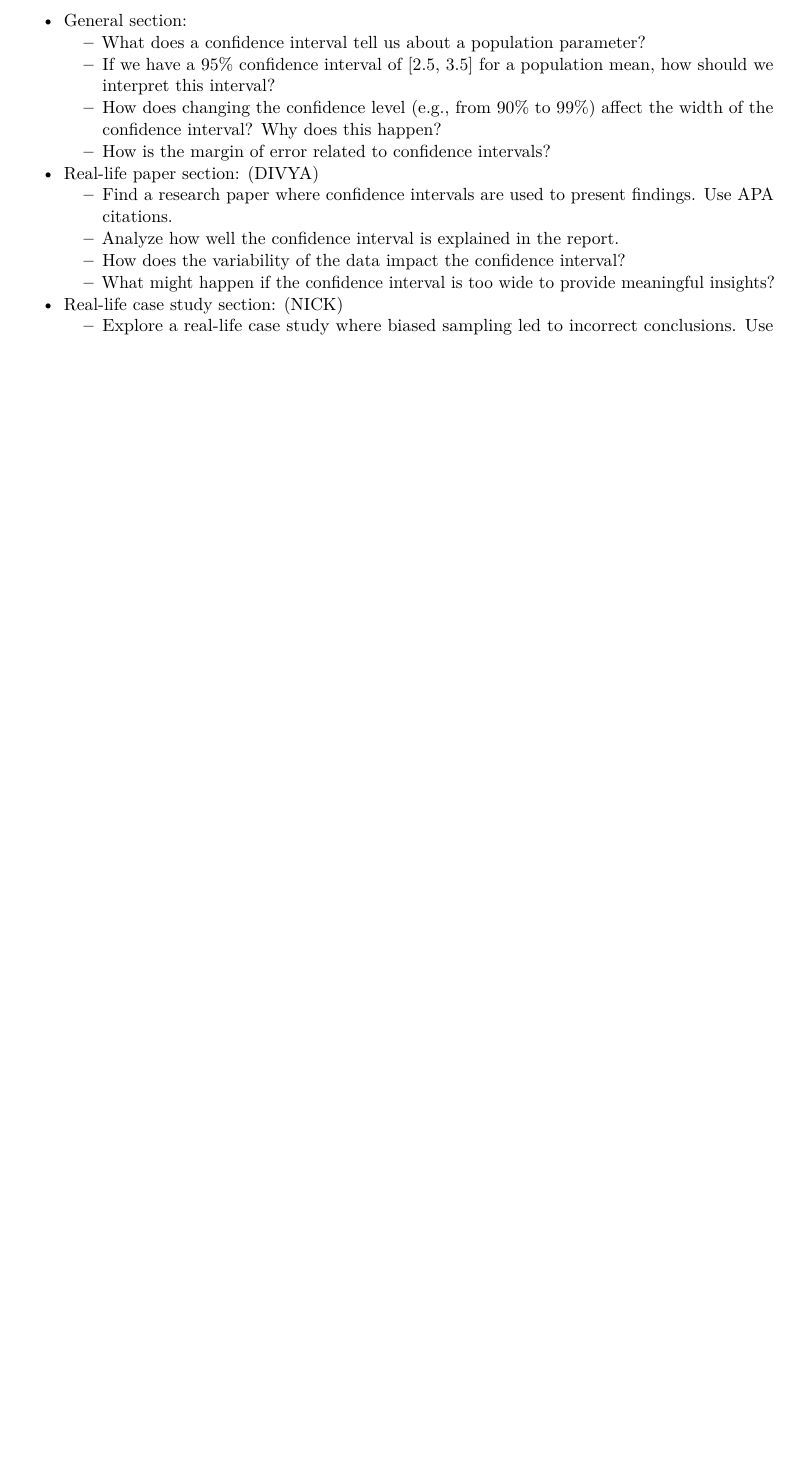
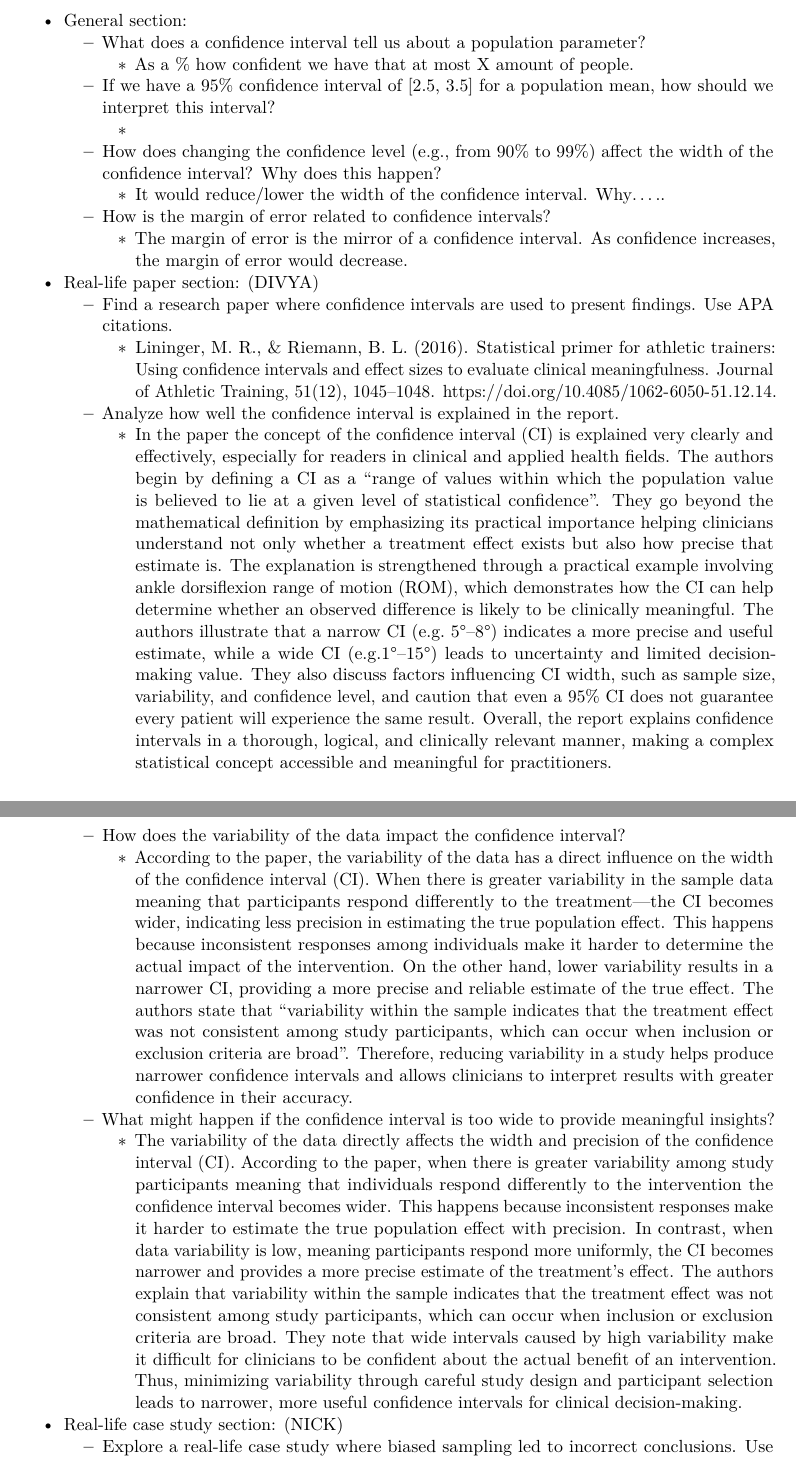
Before and after one commit to ndcarlson/INFO-B518-Group-4, an R Markdown document (group discussion/Week6_Discussion_group4.Rmd): part of the page before the commit and two parts of pages 1 and 2 of 2 after it, the two joined at a grey line, cut so that both start at the same text, the shorter picture padded with empty space. Rendered offline with R 4.5, knitr and Pandoc, then LaTeX, with nearby package versions.

Commit message:
Project 2 init commit

```diff
--- a/group discussion/Week6_Discussion_group4.Rmd
+++ b/group discussion/Week6_Discussion_group4.Rmd
@@ -14,15 +14,23 @@ knitr::opts_chunk$set(echo = TRUE)
 
 * General section:
   * What does a confidence interval tell us about a population parameter?
+    * As a % how confident we have that at most X amount of people.
   * If we have a 95% confidence interval of [2.5, 3.5] for a population mean, how should we interpret this interval?
+    *
   * How does changing the confidence level (e.g., from 90% to 99%) affect the width of the confidence interval? Why does this happen?
+    * It would reduce/lower the width of the confidence interval. Why.....
   * How is the margin of error related to confidence intervals?
+    * The margin of error is the mirror of a confidence interval. As confidence increases, the margin of error would decrease.
 
 * Real-life paper section: (DIVYA)
   * Find a research paper where confidence intervals are used to present findings. Use APA citations.
+    * Lininger, M. R., & Riemann, B. L. (2016). Statistical primer for athletic trainers: Using confidence intervals and effect sizes to evaluate clinical meaningfulness. Journal of Athletic Training, 51(12), 1045–1048. https://doi.org/10.4085/1062-6050-51.12.14.
   * Analyze how well the confidence interval is explained in the report.
+    * In the paper the concept of the confidence interval (CI) is explained very clearly and effectively, especially for readers in clinical and applied health fields. The authors begin by defining a CI as a “range of values within which the population value is believed to lie at a given level of statistical confidence”. They go beyond the mathematical definition by emphasizing its practical importance helping clinicians understand not only whether a treatment effect exists but also how precise that estimate is. The explanation is strengthened through a practical example involving ankle dorsiflexion range of motion (ROM), which demonstrates how the CI can help determine whether an observed difference is likely to be clinically meaningful. The authors illustrate that a narrow CI (e.g. 5°–8°) indicates a more precise and useful estimate, while a wide CI (e.g.1°–15°) leads to uncertainty and limited decision-making value. They also discuss factors influencing CI width, such as sample size, variability, and confidence level, and caution that even a 95% CI does not guarantee every patient will experience the same result. Overall, the report explains confidence intervals in a thorough, logical, and clinically relevant manner, making a complex statistical concept accessible and meaningful for practitioners.
   * How does the variability of the data impact the confidence interval?
+    * According to the paper, the variability of the data has a direct influence on the width of the confidence interval (CI). When there is greater variability in the sample data meaning that participants respond differently to the treatment—the CI becomes wider, indicating less precision in estimating the true population effect. This happens because inconsistent responses among individuals make it harder to determine the actual impact of the intervention. On the other hand, lower variability results in a narrower CI, providing a more precise and reliable estimate of the true effect. The authors state that “variability within the sample indicates that the treatment effect was not consistent among study participants, which can occur when inclusion or exclusion criteria are broad”. Therefore, reducing variability in a study helps produce narrower confidence intervals and allows clinicians to interpret results with greater confidence in their accuracy.
   * What might happen if the confidence interval is too wide to provide meaningful insights?
+    * The variability of the data directly affects the width and precision of the confidence interval (CI). According to the paper, when there is greater variability among study participants meaning that individuals respond differently to the intervention the confidence interval becomes wider. This happens because inconsistent responses make it harder to estimate the true population effect with precision. In contrast, when data variability is low, meaning participants respond more uniformly, the CI becomes narrower and provides a more precise estimate of the treatment’s effect. The authors explain that variability within the sample indicates that the treatment effect was not consistent among study participants, which can occur when inclusion or exclusion criteria are broad. They note that wide intervals caused by high variability make it difficult for clinicians to be confident about the actual benefit of an intervention. Thus, minimizing variability through careful study design and participant selection leads to narrower, more useful confidence intervals for clinical decision-making.
 
 * Real-life case study section: (NICK)
   * Explore a real-life case study where biased sampling led to incorrect conclusions. Use APA citations.
```
